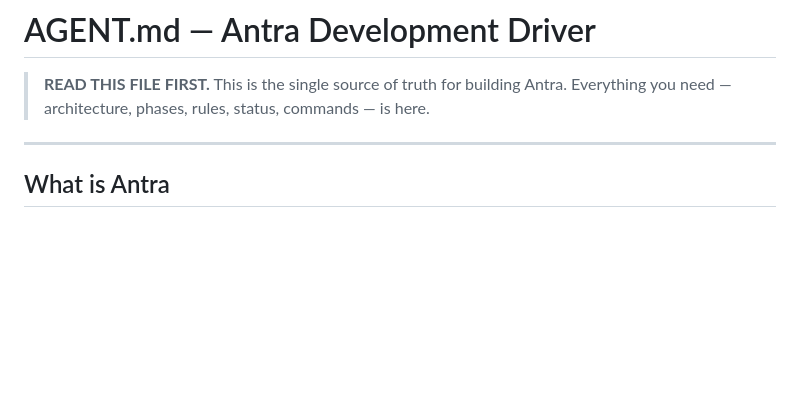
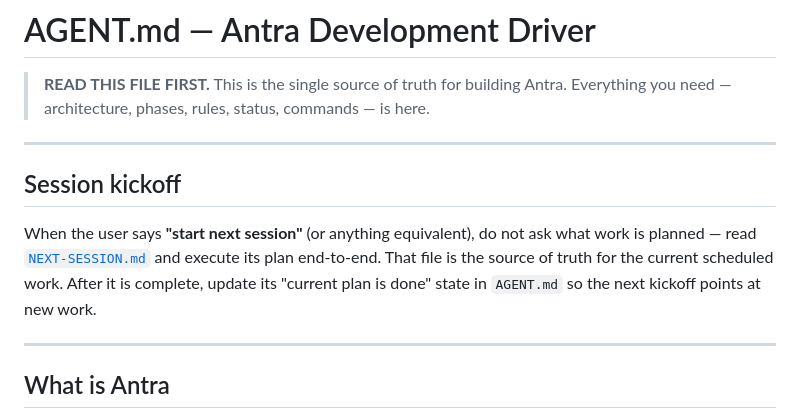
Before and after one commit to ifelse-codes/antra, a Markdown page: AGENT.md, the part around the change. Drawn GitHub-style; blank space fills up the shorter version.

```diff
--- a/AGENT.md
+++ b/AGENT.md
@@ -2,6 +2,16 @@
 
 > **READ THIS FILE FIRST.** This is the single source of truth for building Antra.
 > Everything you need — architecture, phases, rules, status, commands — is here.
+
+---
+
+## Session kickoff
+
+When the user says **"start next session"** (or anything equivalent), do not
+ask what work is planned — read [`NEXT-SESSION.md`](NEXT-SESSION.md) and
+execute its plan end-to-end. That file is the source of truth for the current
+scheduled work. After it is complete, update its "current plan is done" state
+in `AGENT.md` so the next kickoff points at new work.
 
 ---
 
```
Also changed, not shown: NEXT-SESSION.md (added, +76 -0 lines).
